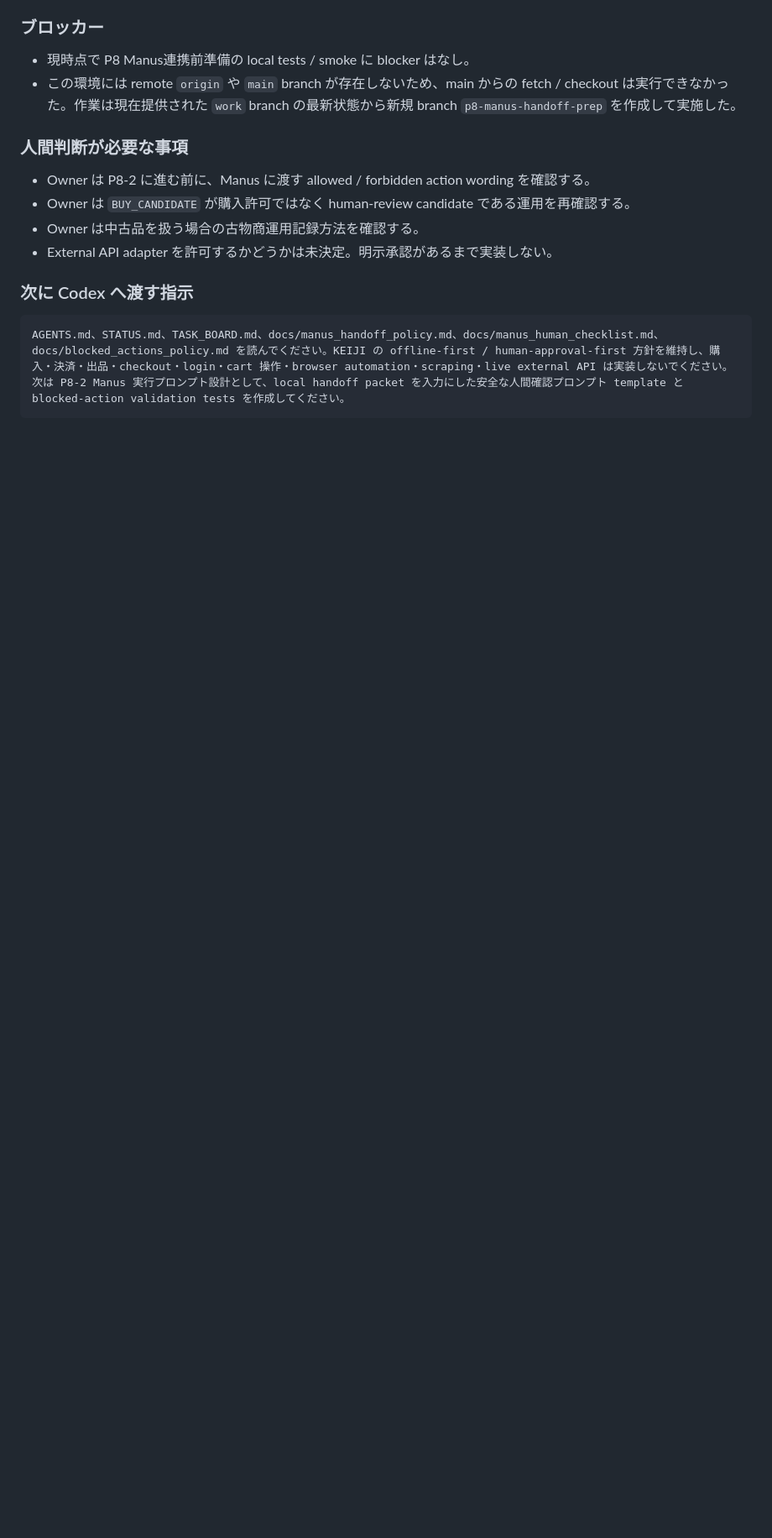
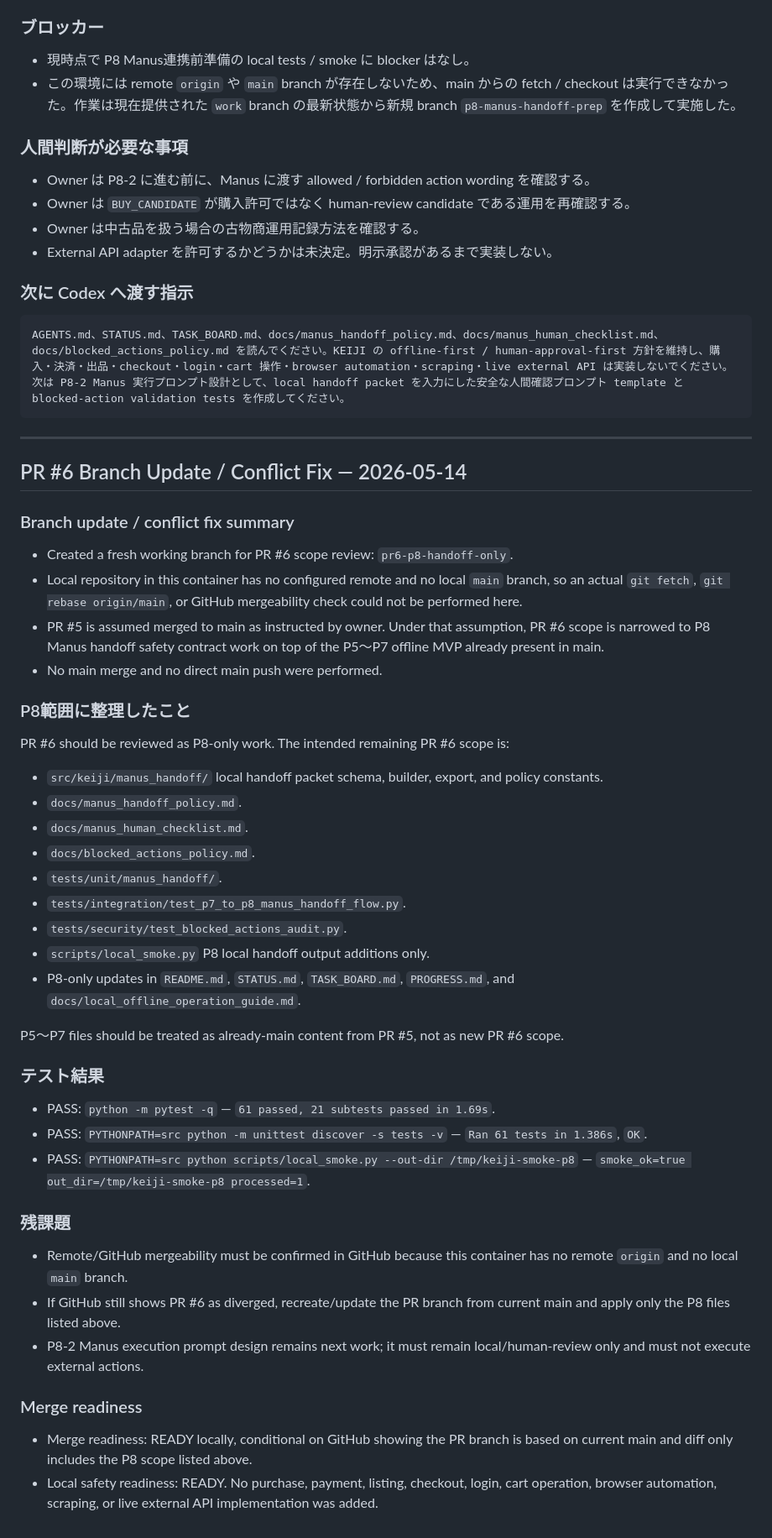
Before and after one commit to fsywy020-ui/KEIJI, a Markdown page: STATUS.md, the part around the change. Shown at 84% size. Rendered like a GitHub page; blank space fills up the shorter version.

Commit message:
Document PR6 P8-only scope cleanup

````diff
--- a/STATUS.md
+++ b/STATUS.md
@@ -373,3 +373,47 @@ PR #5 is ready to merge from the local pre-merge check perspective.
 ```text
 AGENTS.md、STATUS.md、TASK_BOARD.md、docs/manus_handoff_policy.md、docs/manus_human_checklist.md、docs/blocked_actions_policy.md を読んでください。KEIJI の offline-first / human-approval-first 方針を維持し、購入・決済・出品・checkout・login・cart 操作・browser automation・scraping・live external API は実装しないでください。次は P8-2 Manus 実行プロンプト設計として、local handoff packet を入力にした安全な人間確認プロンプト template と blocked-action validation tests を作成してください。
 ```
+
+---
+
+## PR #6 Branch Update / Conflict Fix — 2026-05-14
+
+### Branch update / conflict fix summary
+
+- Created a fresh working branch for PR #6 scope review: `pr6-p8-handoff-only`.
+- Local repository in this container has no configured remote and no local `main` branch, so an actual `git fetch`, `git rebase origin/main`, or GitHub mergeability check could not be performed here.
+- PR #5 is assumed merged to main as instructed by owner. Under that assumption, PR #6 scope is narrowed to P8 Manus handoff safety contract work on top of the P5〜P7 offline MVP already present in main.
+- No main merge and no direct main push were performed.
+
+### P8範囲に整理したこと
+
+PR #6 should be reviewed as P8-only work. The intended remaining PR #6 scope is:
+
+- `src/keiji/manus_handoff/` local handoff packet schema, builder, export, and policy constants.
+- `docs/manus_handoff_policy.md`.
+- `docs/manus_human_checklist.md`.
+- `docs/blocked_actions_policy.md`.
+- `tests/unit/manus_handoff/`.
+- `tests/integration/test_p7_to_p8_manus_handoff_flow.py`.
+- `tests/security/test_blocked_actions_audit.py`.
+- `scripts/local_smoke.py` P8 local handoff output additions only.
+- P8-only updates in `README.md`, `STATUS.md`, `TASK_BOARD.md`, `PROGRESS.md`, and `docs/local_offline_operation_guide.md`.
+
+P5〜P7 files should be treated as already-main content from PR #5, not as new PR #6 scope.
+
+### テスト結果
+
+- PASS: `python -m pytest -q` — `61 passed, 21 subtests passed in 1.69s`.
+- PASS: `PYTHONPATH=src python -m unittest discover -s tests -v` — `Ran 61 tests in 1.386s`, `OK`.
+- PASS: `PYTHONPATH=src python scripts/local_smoke.py --out-dir /tmp/keiji-smoke-p8` — `smoke_ok=true out_dir=/tmp/keiji-smoke-p8 processed=1`.
+
+### 残課題
+
+- Remote/GitHub mergeability must be confirmed in GitHub because this container has no remote `origin` and no local `main` branch.
+- If GitHub still shows PR #6 as diverged, recreate/update the PR branch from current main and apply only the P8 files listed above.
+- P8-2 Manus execution prompt design remains next work; it must remain local/human-review only and must not execute external actions.
+
+### Merge readiness
+
+- Merge readiness: READY locally, conditional on GitHub showing the PR branch is based on current main and diff only includes the P8 scope listed above.
+- Local safety readiness: READY. No purchase, payment, listing, checkout, login, cart operation, browser automation, scraping, or live external API implementation was added.
````
Also changed, not shown: TASK_BOARD.md (+15 -0 lines).
